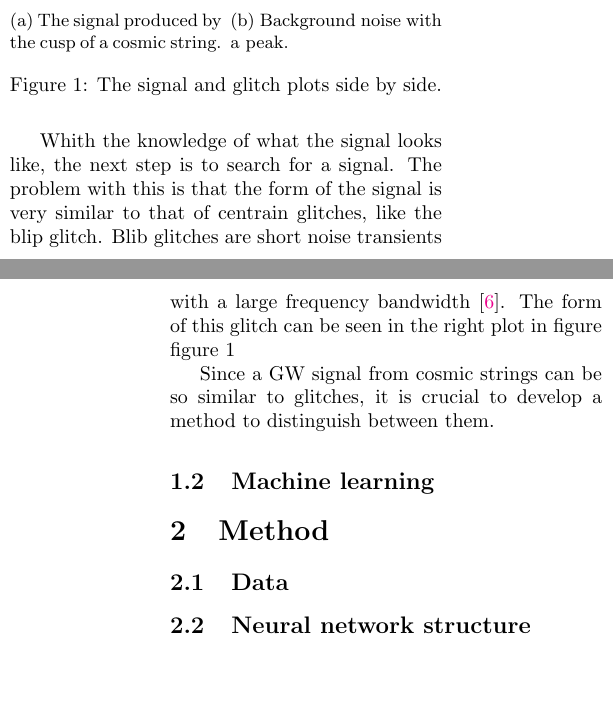
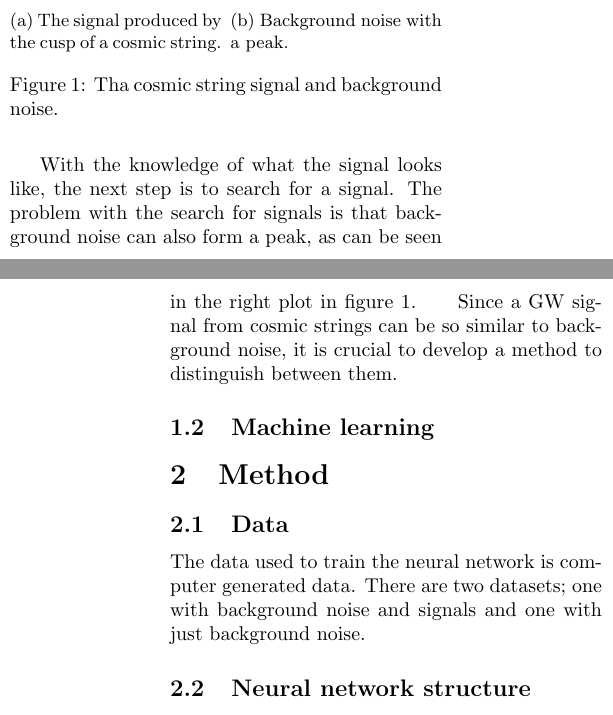
Before and after one commit to marcdugu/ML_CosmicStrings_project, a LaTeX paper (Cosmic_report/Cosmic_report.tex): two parts of the columns of pages 1 and 2 of 2, joined at a grey line, cut so that both start at the same text, the shorter picture padded with empty space. Compiled offline with pdfLaTeX.

Commit message:
update tex

```diff
--- a/Cosmic_report/Cosmic_report.tex
+++ b/Cosmic_report/Cosmic_report.tex
@@ -80,24 +80,27 @@ Such a signal can be seen in the left plot in figure~\ref{CS_signal_and_glitch}.
         \includegraphics[width=\linewidth]{../Dataplots/background3.png}
         \caption{Background noise with a peak.}
     \end{subfigure}
-    \caption{The signal and glitch plots side by side.}
+    \caption{Tha cosmic string signal and background noise.}
     \label{CS_signal_and_glitch}
 \end{figure}
 \indent
-Whith the knowledge of what the signal looks like, the next step is to search for a signal.
-The problem with this is that the form of the signal is very similar to that of centrain glitches, like the blip glitch.
-Blib glitches are short noise transients with a large frequency bandwidth~\cite{Cabero_2019}.
-The form of this glitch can be seen in the right plot in figure figure~\ref{CS_signal_and_glitch}\\
+With the knowledge of what the signal looks like, the next step is to search for a signal.
+The problem with the search for signals is that background noise can also form a peak, as can be seen in the right plot in figure~\ref{CS_signal_and_glitch}.
 \indent
-Since a GW signal from cosmic strings can be so similar to glitches, it is crucial to develop a method to distinguish between them.
+Since a GW signal from cosmic strings can be so similar to background noise, it is crucial to develop a method to distinguish between them.
 
 \subsection{Machine learning}
 % explain what machine learning is
 
 
+
 \section{Method}
 \subsection{Data}
 % explain the data structure
+The data used to train the neural network is computer generated data.
+There are two datasets; one with background noise and signals and one with just background noise.
+% HOW IS DATA GENERATED?
+
 
 \subsection{Neural network structure}
 % explain the neural network structure (inlcude figure)
```
Also changed, not shown: Cosmic_report/Cosmic_report.bbl, Cosmic_report/Cosmic_report.pdf, Cosmic_report/Cosmic_report.tex (2 more changed lines), 8 other files.
